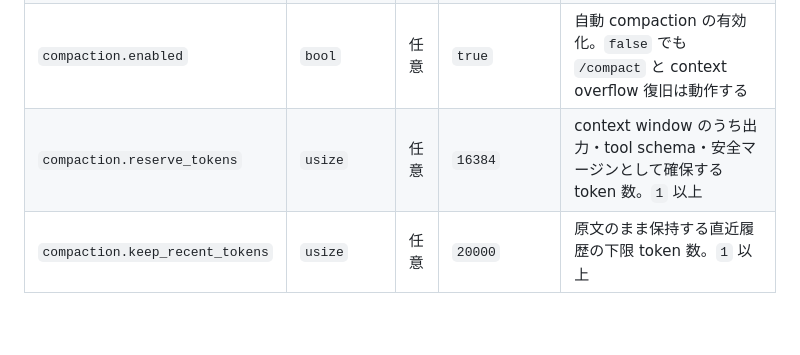
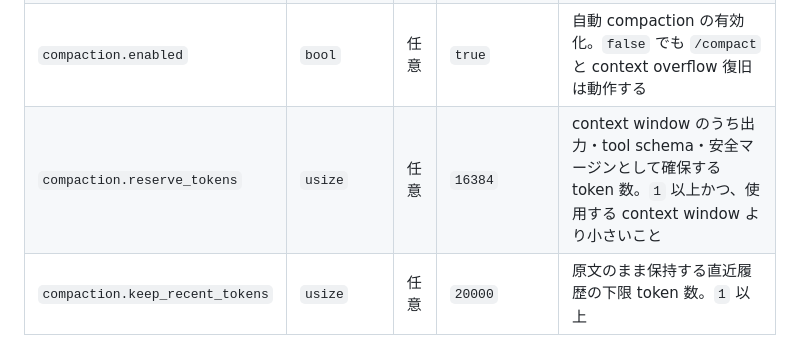
Before and after one commit to endo-ly/egopulse, a Markdown page: docs/config.md, the part around the change. GitHub-like rendering; blank space fills up the shorter version.

Commit message:
docs(config): state the reserve_tokens window constraint

```diff
--- a/docs/config.md
+++ b/docs/config.md
@@ -259,7 +259,7 @@ web_fetch:
 | `max_history_messages` | `usize` | 任意 | `50` | セッション復元時のフォールバックメッセージ取得数 |
 | `default_context_window_tokens` | `usize` | 任意 | `131072` | context window のトークン数フォールバック値。model 固有の設定がない場合に使用。安全上限 `1,000,000` |
 | `compaction.enabled` | `bool` | 任意 | `true` | 自動 compaction の有効化。`false` でも `/compact` と context overflow 復旧は動作する |
-| `compaction.reserve_tokens` | `usize` | 任意 | `16384` | context window のうち出力・tool schema・安全マージンとして確保する token 数。`1` 以上 |
+| `compaction.reserve_tokens` | `usize` | 任意 | `16384` | context window のうち出力・tool schema・安全マージンとして確保する token 数。`1` 以上かつ、使用する context window より小さいこと |
 | `compaction.keep_recent_tokens` | `usize` | 任意 | `20000` | 原文のまま保持する直近履歴の下限 token 数。`1` 以上 |
 
 ### 3.2 プロバイダー定義（`providers.<id>`）
```
